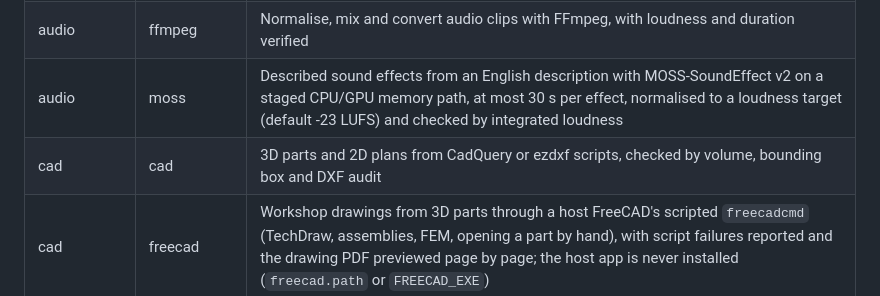
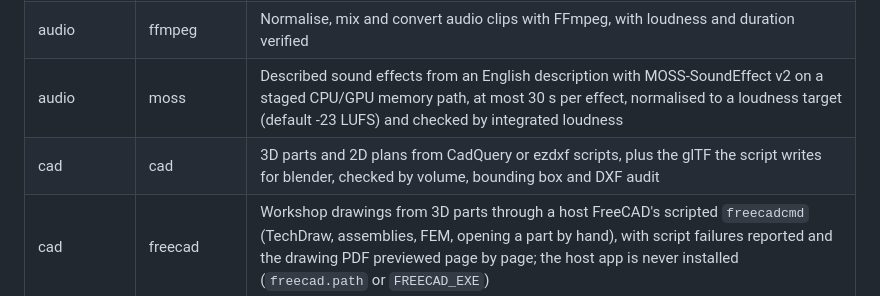
Before and after one commit to UniverLab/facetmedia-registry, a Markdown page: README.md, the part around the change. Drawn GitHub-style.

Commit message:
docs(cad): say the solid row keeps the glTF its script writes for blender

```diff
--- a/README.md
+++ b/README.md
@@ -25,7 +25,7 @@ the core:
 | audio | acestep | Instrumental beds from an English caption with ACE-Step 1.5, at most 30 s per piece, checked by duration and peak |
 | audio | ffmpeg | Normalise, mix and convert audio clips with FFmpeg, with loudness and duration verified |
 | audio | moss | Described sound effects from an English description with MOSS-SoundEffect v2 on a staged CPU/GPU memory path, at most 30 s per effect, normalised to a loudness target (default -23 LUFS) and checked by integrated loudness |
-| cad | cad | 3D parts and 2D plans from CadQuery or ezdxf scripts, checked by volume, bounding box and DXF audit |
+| cad | cad | 3D parts and 2D plans from CadQuery or ezdxf scripts, plus the glTF the script writes for blender, checked by volume, bounding box and DXF audit |
 | cad | freecad | Workshop drawings from 3D parts through a host FreeCAD's scripted `freecadcmd` (TechDraw, assemblies, FEM, opening a part by hand), with script failures reported and the drawing PDF previewed page by page; the host app is never installed (`freecad.path` or `FREECAD_EXE`) |
 | image | blender | Daylight architectural photos of CadQuery glTF models and studio product shots of CAD parts through a host Blender's Cycles GPU, and animated camera tours in Eevee, checked by pixel size and an MP4 probe; shared CC0 Poly Haven skies, textures and models fetched once into the models dir and re-checked by their receipt |
 | image | comfy | Stills, reference-guided edits, clips and motion drafts with ComfyUI's z-image-turbo, flux2-klein and wan22-i2v flows, checked by pixel size and video probe |
```
